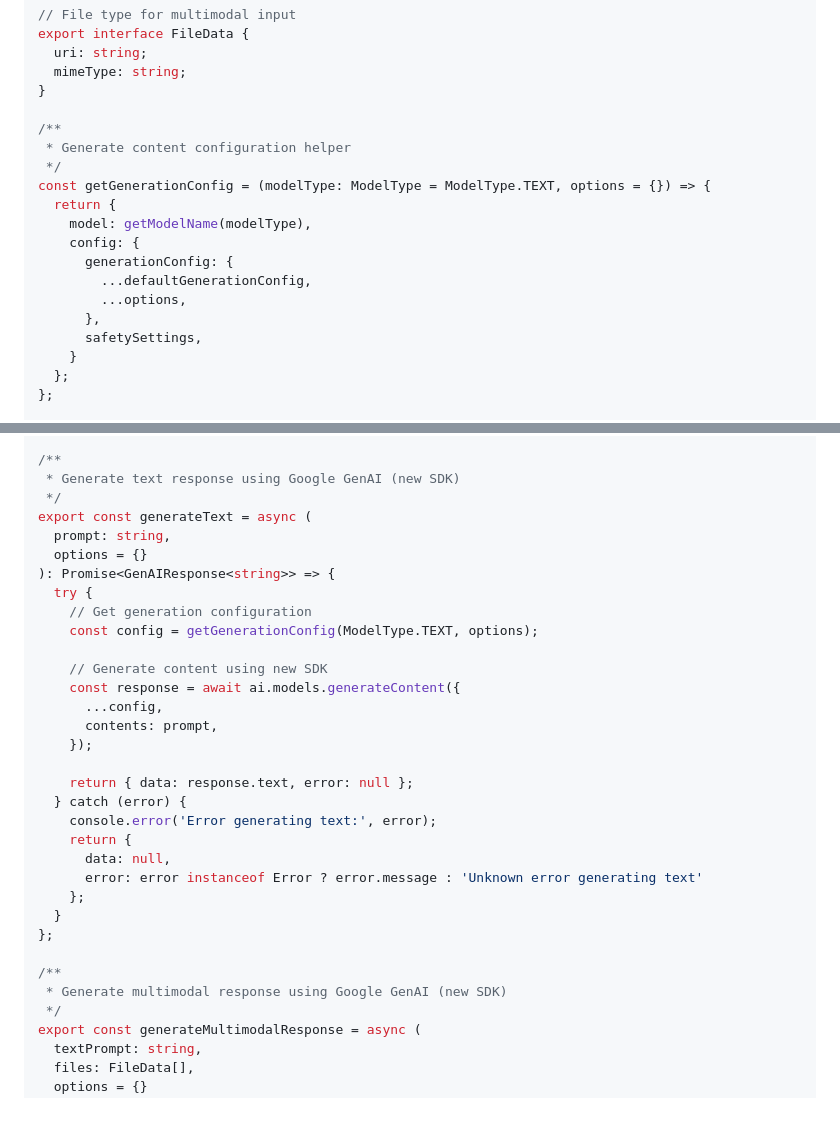
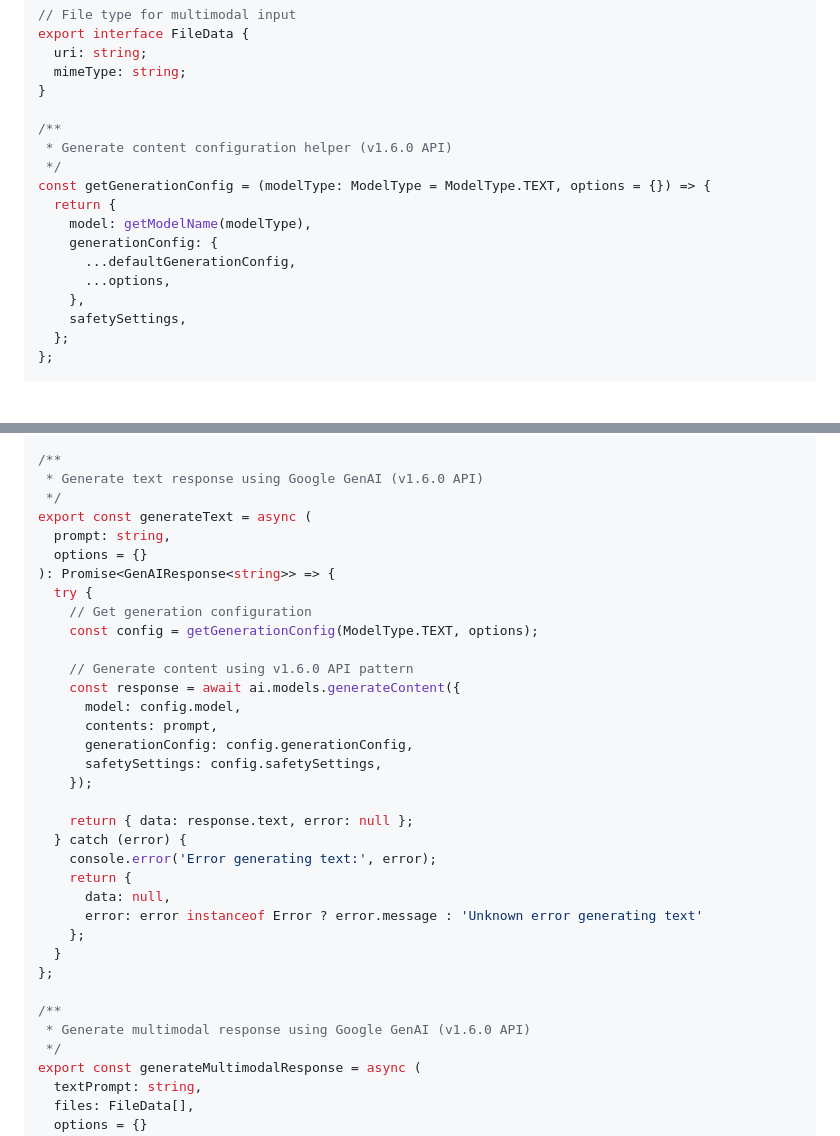
Before and after one commit to lord-dubious/understand.me, a Markdown page: docs/development_guide/boilerplate_setup_guide.md, 2 parts joined by grey strips. Drawn GitHub-style; blank space fills up the shorter version.

```diff
--- a/docs/development_guide/boilerplate_setup_guide.md
+++ b/docs/development_guide/boilerplate_setup_guide.md
@@ -2080,18 +2080,16 @@ export interface FileData {
 }
 
 /**
- * Generate content configuration helper
+ * Generate content configuration helper (v1.6.0 API)
  */
 const getGenerationConfig = (modelType: ModelType = ModelType.TEXT, options = {}) => {
   return {
     model: getModelName(modelType),
-    config: {
-      generationConfig: {
-        ...defaultGenerationConfig,
-        ...options,
-      },
-      safetySettings,
-    }
+    generationConfig: {
+      ...defaultGenerationConfig,
+      ...options,
+    },
+    safetySettings,
   };
 };
 
@@ -2121,7 +2119,7 @@ const fileToGenerativePart = async (file: FileData): Promise<Part> => {
 };
 
 /**
- * Generate text response using Google GenAI (new SDK)
+ * Generate text response using Google GenAI (v1.6.0 API)
  */
 export const generateText = async (
   prompt: string,
@@ -2131,10 +2129,12 @@ export const generateText = async (
     // Get generation configuration
     const config = getGenerationConfig(ModelType.TEXT, options);
 
-    // Generate content using new SDK
+    // Generate content using v1.6.0 API pattern
     const response = await ai.models.generateContent({
-      ...config,
+      model: config.model,
       contents: prompt,
+      generationConfig: config.generationConfig,
+      safetySettings: config.safetySettings,
     });
 
     return { data: response.text, error: null };
@@ -2148,7 +2148,7 @@ export const generateText = async (
 };
 
 /**
- * Generate multimodal response using Google GenAI (new SDK)
+ * Generate multimodal response using Google GenAI (v1.6.0 API)
  */
 export const generateMultimodalResponse = async (
   textPrompt: string,
```
Also changed, not shown: other parts of docs/development_guide/boilerplate_setup_guide.md (+18 -12 lines).
